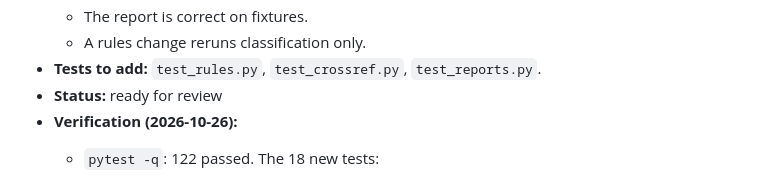
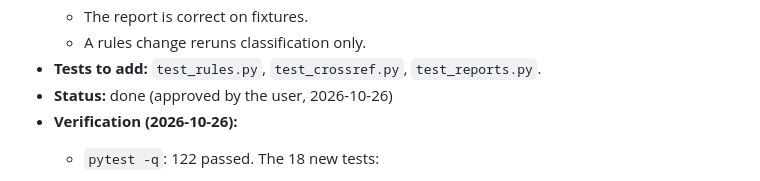
Before and after one commit to Jiahao-Grinnell/10k-analysis, a Markdown page: TASKS.md, the part around the change. Rendered like a GitHub page.

Commit message:
Docs: TASK-07 approved by the user
Co-Authored-By: Claude Opus 5.5 <noreply@anthropic.com>

```diff
--- a/TASKS.md
+++ b/TASKS.md
@@ -396,7 +396,7 @@ The tasks below replace the earlier TASK-03 to TASK-08.
   - The report is correct on fixtures.
   - A rules change reruns classification only.
 - **Tests to add:** `test_rules.py`, `test_crossref.py`, `test_reports.py`.
-- **Status:** ready for review
+- **Status:** done (approved by the user, 2026-10-26)
 - **Verification (2026-10-26):**
   - `pytest -q`: 122 passed. The 18 new tests:
     - `test_rules.py`: one KEEP chunk keeps its whole section; failures and UNCERTAIN do too; "see Note 7" keeps Note 7 with the reason recorded, one step only; a reference kind can be switched off; the model input has the heading path and the end of the previous chunk; a keep-rule change reruns classify only, sends no request and keeps the request log; every chunk has one row with its keep decision.
```
